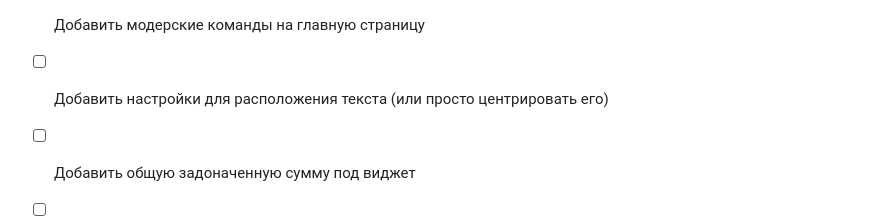
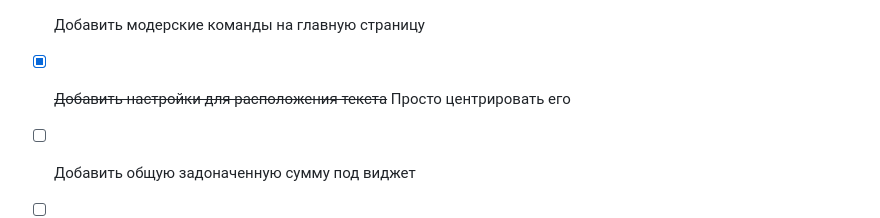
Before and after one commit to declider/donategoal, a Markdown page: readme.md, the part around one of its changes. Rendered like a GitHub page.

```diff
--- a/readme.md
+++ b/readme.md
@@ -10,7 +10,7 @@
 Доделать:
 - [ ] Добавить интеграцию с Twitch чатом для управления модераторами
 - [ ] Добавить модерские команды на главную страницу
-- [ ] Добавить настройки для расположения текста (или просто центрировать его)
+- [x] ~~Добавить настройки для расположения текста~~ Просто центрировать его
 - [ ] Добавить общую задоначенную сумму под виджет
 - [ ] Проверить работу других валют на DonatePay
 - [x] Пофиксить отображение копеек
```
Also changed, not shown: other parts of readme.md (+1 -1 lines).
